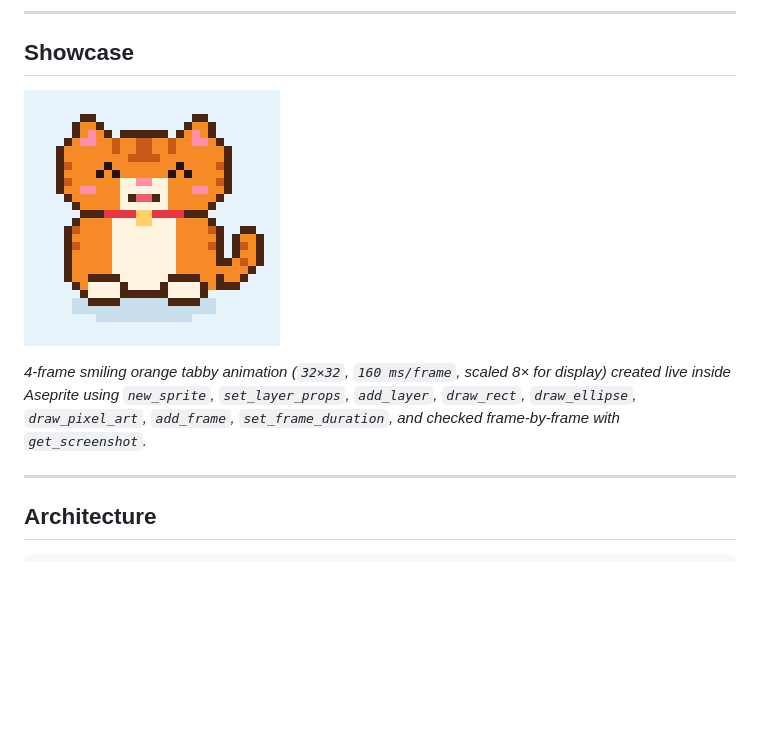
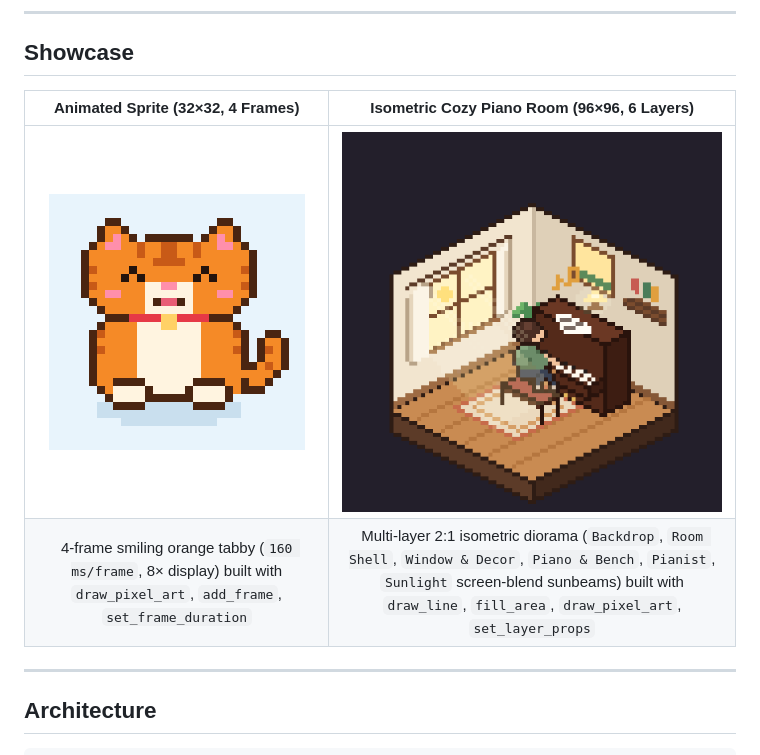
Before and after one commit to Steper158X/aseprite_mcp, a Markdown page: README.md, the part around the change. Drawn GitHub-style; pictures changed too: docs/demo-piano-room.png (added); blank space fills up the shorter version.

```diff
--- a/README.md
+++ b/README.md
@@ -10,9 +10,10 @@ It also works **even when Aseprite is closed** (Headless mode via `ASEPRITE_PATH
 
 ## Showcase
 
-![Animated Orange Cat created live via Aseprite MCP](docs/demo-orange-cat.gif)
-
-*4-frame smiling orange tabby animation (`32×32`, `160 ms/frame`, scaled 8× for display) created live inside Aseprite using `new_sprite`, `set_layer_props`, `add_layer`, `draw_rect`, `draw_ellipse`, `draw_pixel_art`, `add_frame`, `set_frame_duration`, and checked frame-by-frame with `get_screenshot`.*
+| Animated Sprite (32×32, 4 Frames) | Isometric Cozy Piano Room (96×96, 6 Layers) |
+| :---: | :---: |
+| ![Animated Orange Cat created live via Aseprite MCP](docs/demo-orange-cat.gif) | ![Cozy Isometric Piano Room created live via Aseprite MCP](docs/demo-piano-room.png) |
+| 4-frame smiling orange tabby (`160 ms/frame`, 8× display) built with `draw_pixel_art`, `add_frame`, `set_frame_duration` | Multi-layer 2:1 isometric diorama (`Backdrop`, `Room Shell`, `Window & Decor`, `Piano & Bench`, `Pianist`, `Sunlight` screen-blend sunbeams) built with `draw_line`, `fill_area`, `draw_pixel_art`, `set_layer_props` |
 
 ---
 
```
Also changed, not shown: README.th.md (+4 -3 lines), 1 other file.
